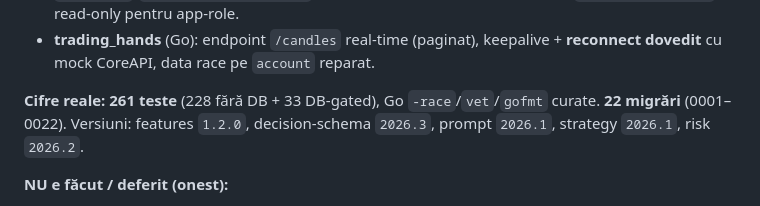
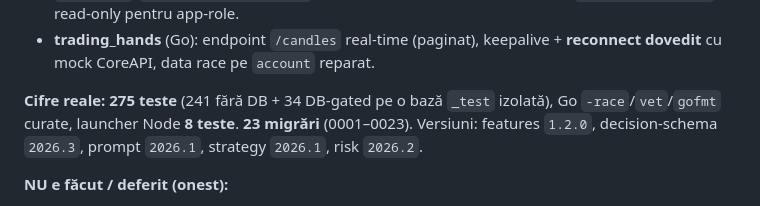
Before and after one commit to bociortdinu/trading_brain, a Markdown page: docs/EXECUTION_PLAN.md, the part around the change. Rendered like a GitHub page.

```diff
--- a/docs/EXECUTION_PLAN.md
+++ b/docs/EXECUTION_PLAN.md
@@ -53,8 +53,9 @@ Instantaneu exact al proiectului. (Secțiunile „Status onest / Runda N" de mai
 - **trading_hands** (Go): endpoint `/candles` real-time (paginat), keepalive + **reconnect dovedit**
   cu mock CoreAPI, data race pe `account` reparat.
 
-**Cifre reale:** **261 teste** (228 fără DB + 33 DB-gated), Go `-race`/`vet`/`gofmt` curate.
-**22 migrări** (0001–0022). Versiuni: features `1.2.0`, decision-schema `2026.3`, prompt `2026.1`,
+**Cifre reale:** **275 teste** (241 fără DB + 34 DB-gated pe o bază `_test` izolată), Go
+`-race`/`vet`/`gofmt` curate, launcher Node **8 teste**.
+**23 migrări** (0001–0023). Versiuni: features `1.2.0`, decision-schema `2026.3`, prompt `2026.1`,
 strategy `2026.1`, risk `2026.2`.
 
 **NU e făcut / deferit (onest):**
```
Also changed, not shown: README.md (+13 -5 lines), docs/PROJECT_COMPLETION_REPORT.md (added, +209 -0 lines).
